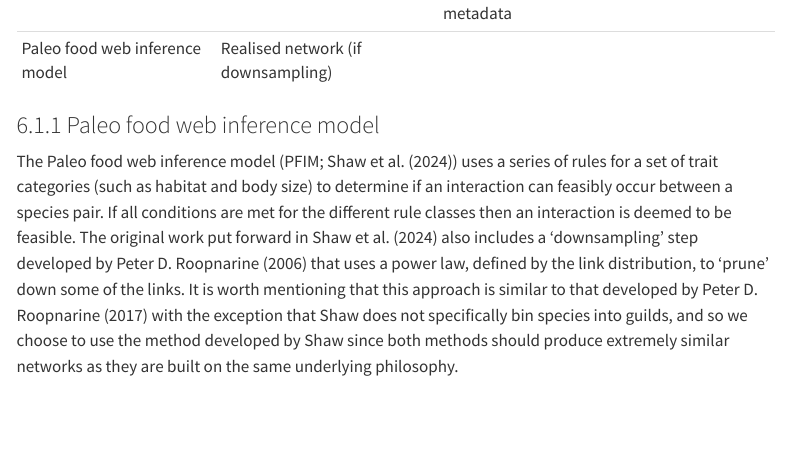
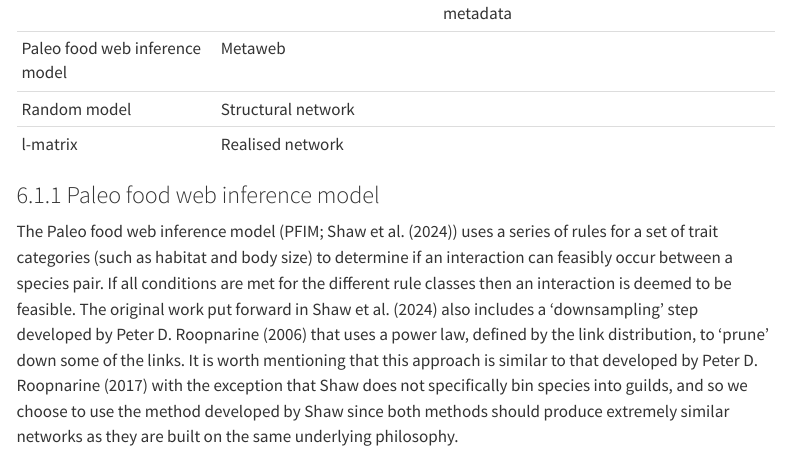
Before and after one commit to BecksLab/ms_paleo_webs, a Quarto document (index.qmd): the page in a window 1100 px wide, from 2710 px down. Rendered offline with R 4.5, knitr and Pandoc in place of Quarto, with nearby package versions; menus at the side of the page are left out.

Commit message:
🍽️ update table

```diff
--- a/index.qmd
+++ b/index.qmd
@@ -85,5 +85,7 @@ We used the modes of life (traits) as identified in @dunhill2024, who defined th
 | Niche model | Structural network | Is not species specific - cannot apply species metadata |
-| Paleo food web inference model | Realised network (if downsampling) |  |
+| Paleo food web inference model | Metaweb |  |
+| Random model | Structural network |  |
+| l-matrix | Realised network |  |
 
 : A summary of the different families of tools that can be used to generate paleo food webs. {#tbl-models}
 
```
Also changed, not shown: index.qmd (2 more changed lines).
